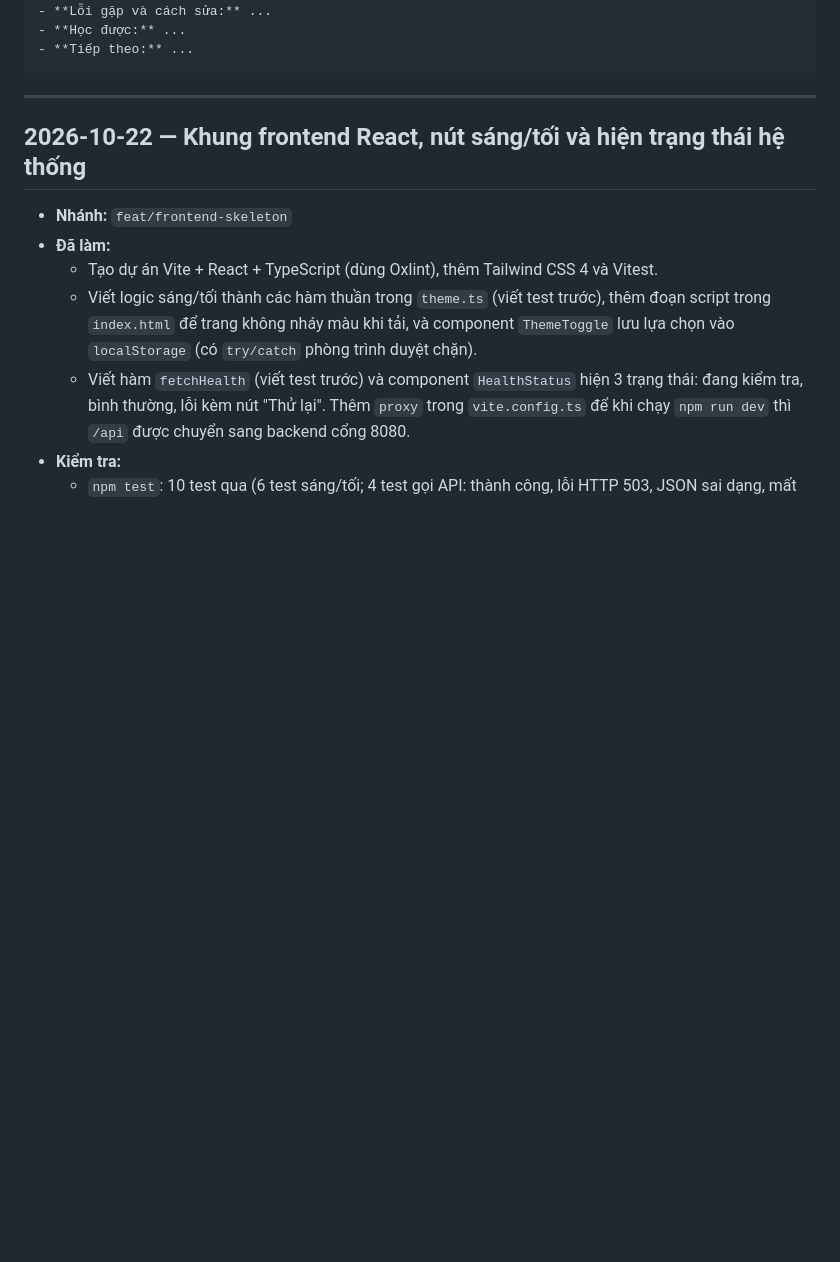
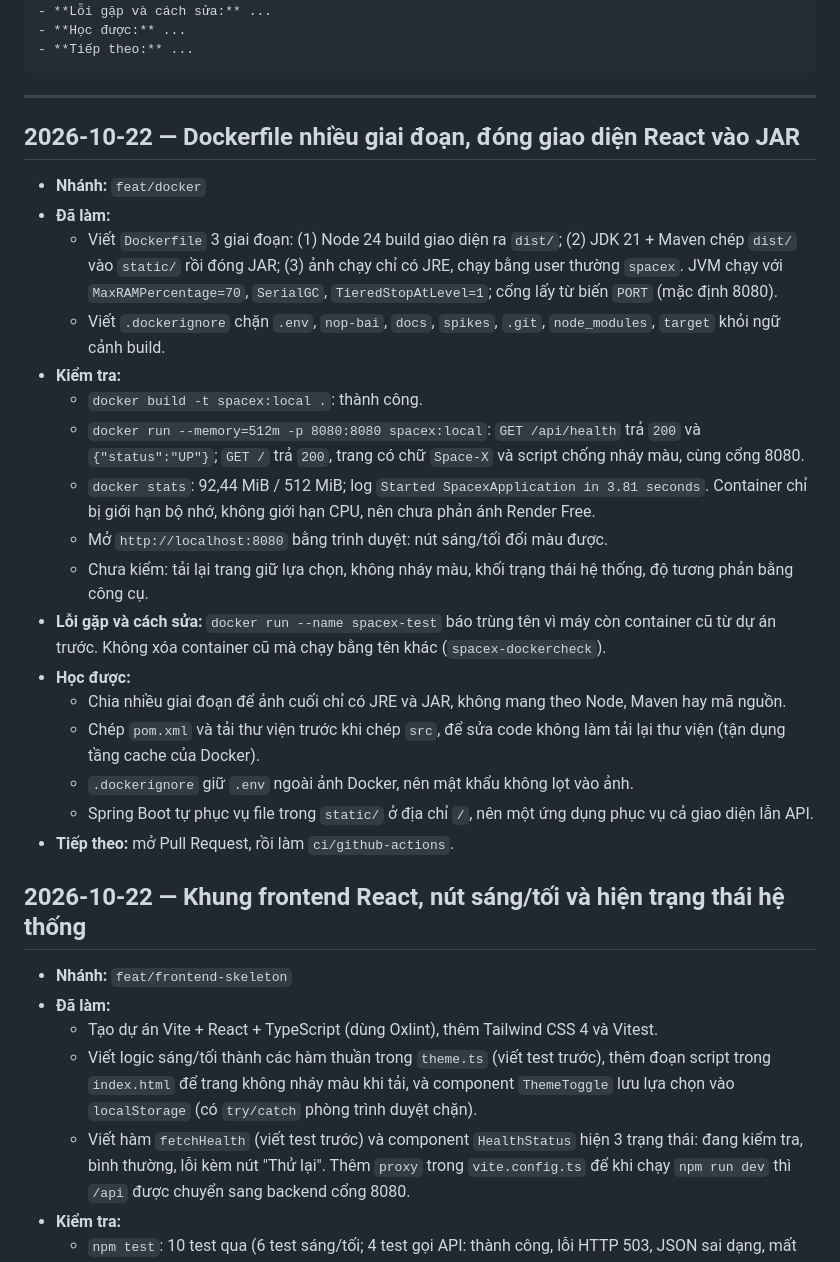
Before and after one commit to hannm2004/Space-X, a Markdown page: current-state.md, the part around the change. Drawn GitHub-style; blank space fills up the shorter version.

Commit message:
docs: cap nhat current-state.md cho Dockerfile

````diff
--- a/current-state.md
+++ b/current-state.md
@@ -15,6 +15,25 @@ Mẫu một mục:
 ```
 
 ---
+
+## 2026-10-22 — Dockerfile nhiều giai đoạn, đóng giao diện React vào JAR
+- **Nhánh:** `feat/docker`
+- **Đã làm:**
+  - Viết `Dockerfile` 3 giai đoạn: (1) Node 24 build giao diện ra `dist/`; (2) JDK 21 + Maven chép `dist/` vào `static/` rồi đóng JAR; (3) ảnh chạy chỉ có JRE, chạy bằng user thường `spacex`. JVM chạy với `MaxRAMPercentage=70`, `SerialGC`, `TieredStopAtLevel=1`; cổng lấy từ biến `PORT` (mặc định 8080).
+  - Viết `.dockerignore` chặn `.env`, `nop-bai`, `docs`, `spikes`, `.git`, `node_modules`, `target` khỏi ngữ cảnh build.
+- **Kiểm tra:**
+  - `docker build -t spacex:local .`: thành công.
+  - `docker run --memory=512m -p 8080:8080 spacex:local`: `GET /api/health` trả `200` và `{"status":"UP"}`; `GET /` trả `200`, trang có chữ `Space-X` và script chống nháy màu, cùng cổng 8080.
+  - `docker stats`: 92,44 MiB / 512 MiB; log `Started SpacexApplication in 3.81 seconds`. Container chỉ bị giới hạn bộ nhớ, không giới hạn CPU, nên chưa phản ánh Render Free.
+  - Mở `http://localhost:8080` bằng trình duyệt: nút sáng/tối đổi màu được.
+  - Chưa kiểm: tải lại trang giữ lựa chọn, không nháy màu, khối trạng thái hệ thống, độ tương phản bằng công cụ.
+- **Lỗi gặp và cách sửa:** `docker run --name spacex-test` báo trùng tên vì máy còn container cũ từ dự án trước. Không xóa container cũ mà chạy bằng tên khác (`spacex-dockercheck`).
+- **Học được:**
+  - Chia nhiều giai đoạn để ảnh cuối chỉ có JRE và JAR, không mang theo Node, Maven hay mã nguồn.
+  - Chép `pom.xml` và tải thư viện trước khi chép `src`, để sửa code không làm tải lại thư viện (tận dụng tầng cache của Docker).
+  - `.dockerignore` giữ `.env` ngoài ảnh Docker, nên mật khẩu không lọt vào ảnh.
+  - Spring Boot tự phục vụ file trong `static/` ở địa chỉ `/`, nên một ứng dụng phục vụ cả giao diện lẫn API.
+- **Tiếp theo:** mở Pull Request, rồi làm `ci/github-actions`.
 
 ## 2026-10-22 — Khung frontend React, nút sáng/tối và hiện trạng thái hệ thống
 - **Nhánh:** `feat/frontend-skeleton`
````
